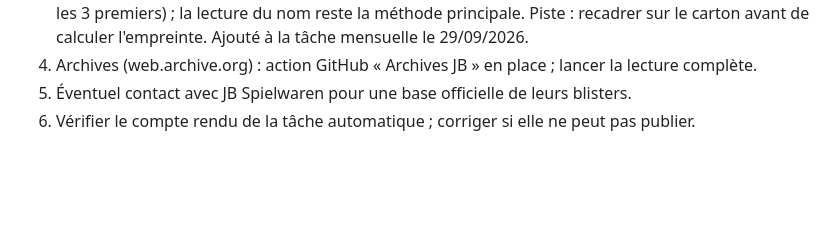
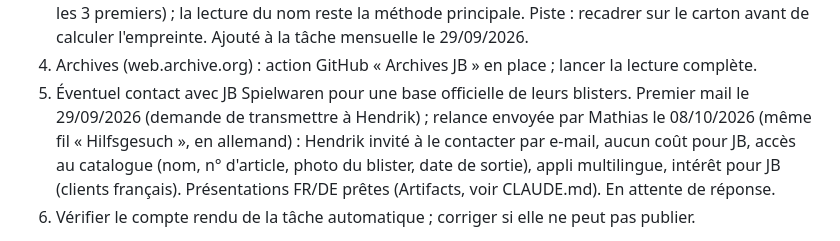
Before and after one commit to matd-prog/briquotheque, a Markdown page: SUIVI.md, the part around the change. Drawn GitHub-style; blank space fills up the shorter version.

Commit message:
Suivi : relance à JB Spielwaren envoyée le 08/10
Co-Authored-By: Claude Opus 5.5 <noreply@anthropic.com>
Claude-Session: https://claude.ai/code/session_01KXz6bMyq7JHdAn6uLeiaEJ

```diff
--- a/SUIVI.md
+++ b/SUIVI.md
@@ -718,6 +718,10 @@ Pour reprendre le 30/09 au matin :
    Ajouté à la tâche mensuelle le 29/09/2026.
 4. Archives (web.archive.org) : action GitHub « Archives JB » en place ; lancer la lecture complète.
 5. Éventuel contact avec JB Spielwaren pour une base officielle de leurs blisters.
+   Premier mail le 29/09/2026 (demande de transmettre à Hendrik) ; relance envoyée par Mathias le 08/10/2026 (même fil
+   « Hilfsgesuch », en allemand) : Hendrik invité à le contacter par e-mail, aucun coût pour JB, accès au catalogue
+   (nom, n° d'article, photo du blister, date de sortie), appli multilingue, intérêt pour JB (clients français).
+   Présentations FR/DE prêtes (Artifacts, voir CLAUDE.md). En attente de réponse.
 6. Vérifier le compte rendu de la tâche automatique ; corriger si elle ne peut pas publier.
 - Mes achats de customs (30/09, js/achats.js, tuile « 🏷️ ») : l'utilisateur veut le prix payé de chaque figurine pour
   revendre ses doubles avec une marge. Onglet « À nommer » : achats en lot Whatnot (« Custom JB (lot du …) », 440),
```
